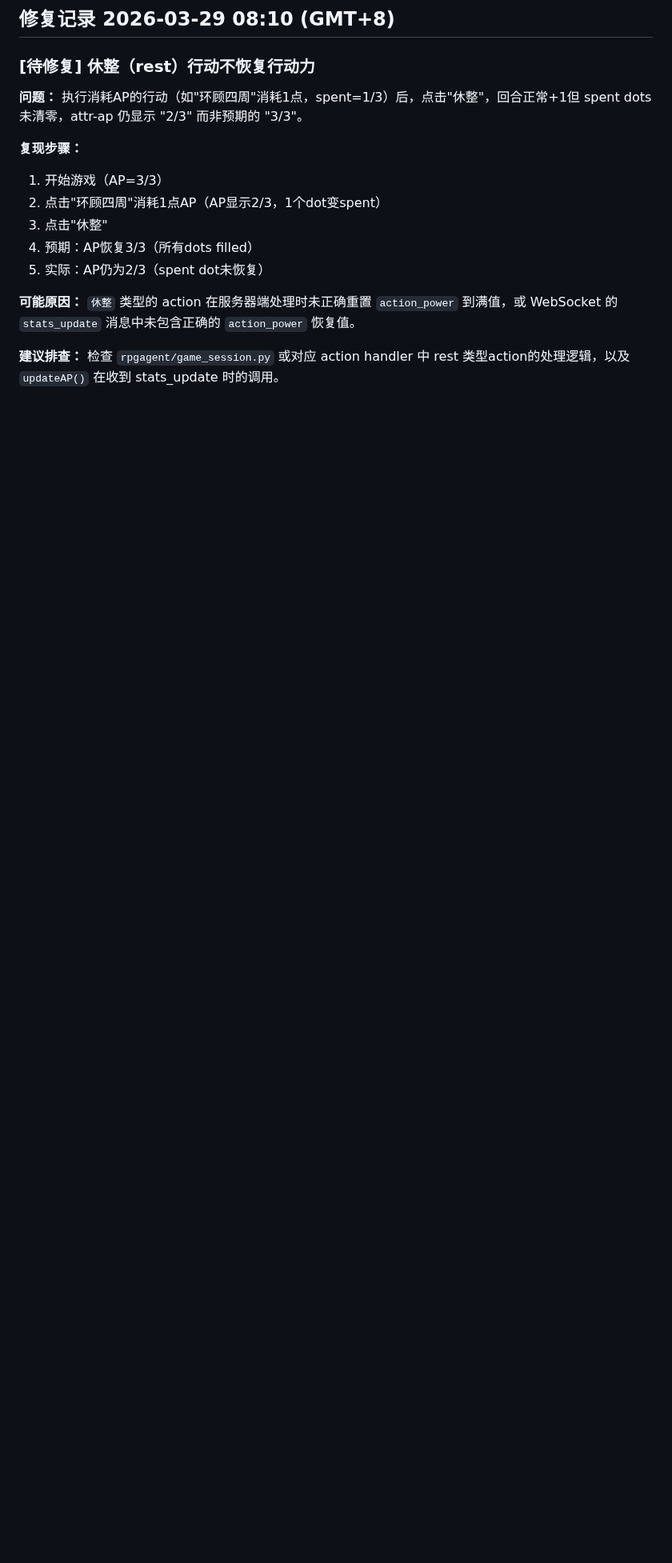
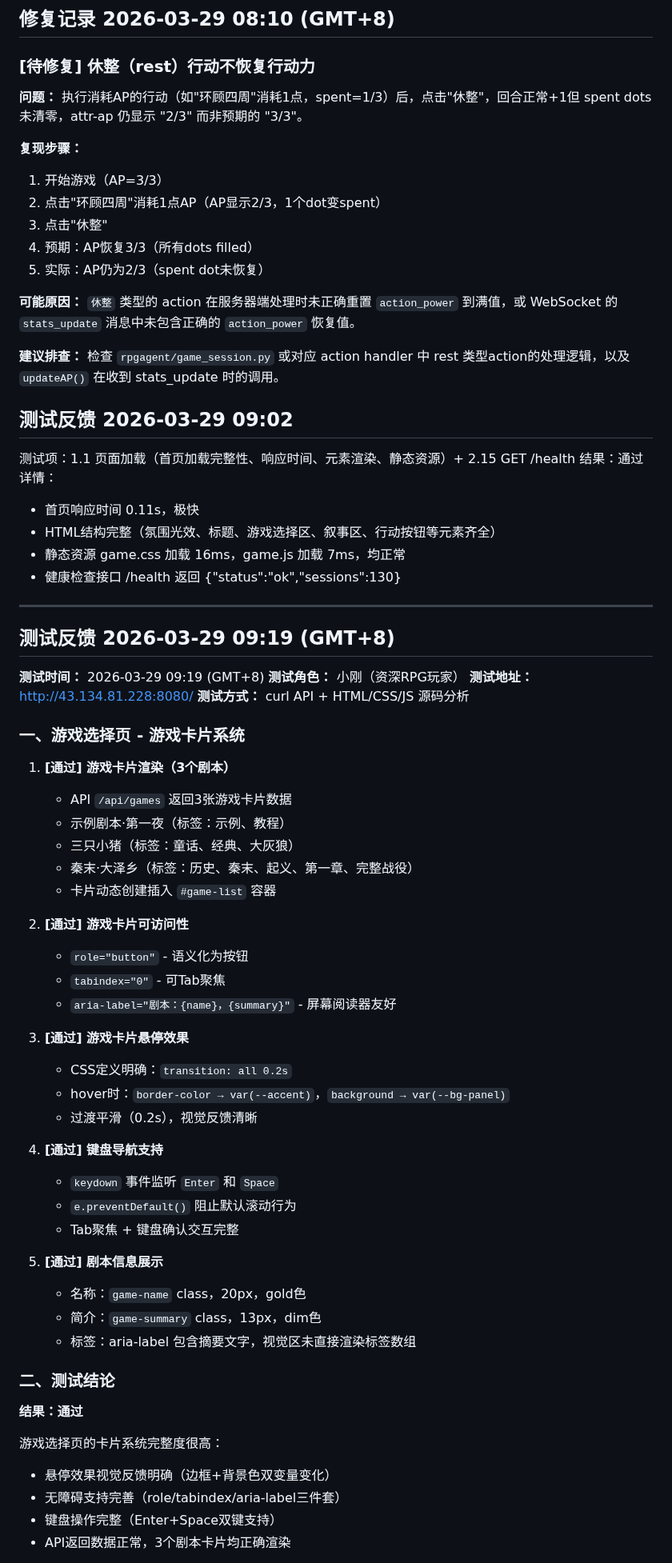
Before and after one commit to gtx1049/RPGAgent, a Markdown page: debug.md, the part around one of its changes. Shown at 80% size. Drawn GitHub-style; blank space fills up the shorter version.

```diff
--- a/debug.md
+++ b/debug.md
@@ -2996,3 +2996,61 @@
 **可能原因：** `休整` 类型的 action 在服务器端处理时未正确重置 `action_power` 到满值，或 WebSocket 的 `stats_update` 消息中未包含正确的 `action_power` 恢复值。
 
 **建议排查：** 检查 `rpgagent/game_session.py` 或对应 action handler 中 rest 类型action的处理逻辑，以及 `updateAP()` 在收到 stats_update 时的调用。
+
+## 测试反馈 2026-03-29 09:02
+测试项：1.1 页面加载（首页加载完整性、响应时间、元素渲染、静态资源）+ 2.15 GET /health
+结果：通过
+详情：
+- 首页响应时间 0.11s，极快
+- HTML结构完整（氛围光效、标题、游戏选择区、叙事区、行动按钮等元素齐全）
+- 静态资源 game.css 加载 16ms，game.js 加载 7ms，均正常
+- 健康检查接口 /health 返回 {"status":"ok","sessions":130}
+
+---
+
+## 测试反馈 2026-03-29 09:19 (GMT+8)
+
+**测试时间：** 2026-03-29 09:19 (GMT+8)
+**测试角色：** 小刚（资深RPG玩家）
+**测试地址：** http://43.134.81.228:8080/
+**测试方式：** curl API + HTML/CSS/JS 源码分析
+
+### 一、游戏选择页 - 游戏卡片系统
+
+1. **[通过] 游戏卡片渲染（3个剧本）**
+   - API `/api/games` 返回3张游戏卡片数据
+   - 示例剧本·第一夜（标签：示例、教程）
+   - 三只小猪（标签：童话、经典、大灰狼）
+   - 秦末·大泽乡（标签：历史、秦末、起义、第一章、完整战役）
+   - 卡片动态创建插入 `#game-list` 容器
+
+2. **[通过] 游戏卡片可访问性**
+   - `role="button"` - 语义化为按钮
+   - `tabindex="0"` - 可Tab聚焦
+   - `aria-label="剧本：{name}，{summary}"` - 屏幕阅读器友好
+
+3. **[通过] 游戏卡片悬停效果**
+   - CSS定义明确：`transition: all 0.2s`
+   - hover时：`border-color → var(--accent)`，`background → var(--bg-panel)`
+   - 过渡平滑（0.2s），视觉反馈清晰
+
+4. **[通过] 键盘导航支持**
+   - `keydown` 事件监听 `Enter` 和 `Space`
+   - `e.preventDefault()` 阻止默认滚动行为
+   - Tab聚焦 + 键盘确认交互完整
+
+5. **[通过] 剧本信息展示**
+   - 名称：`game-name` class，20px，gold色
+   - 简介：`game-summary` class，13px，dim色
+   - 标签：aria-label 包含摘要文字，视觉区未直接渲染标签数组
+
+### 二、测试结论
+
+**结果：通过**
+
+游戏选择页的卡片系统完整度很高：
+- 悬停效果视觉反馈明确（边框+背景色双变量变化）
+- 无障碍支持完善（role/tabindex/aria-label三件套）
+- 键盘操作完整（Enter+Space双键支持）
+- API返回数据正常，3个剧本卡片均正确渲染
+
```
Also changed, not shown: other parts of debug.md (+21 -0 lines).
